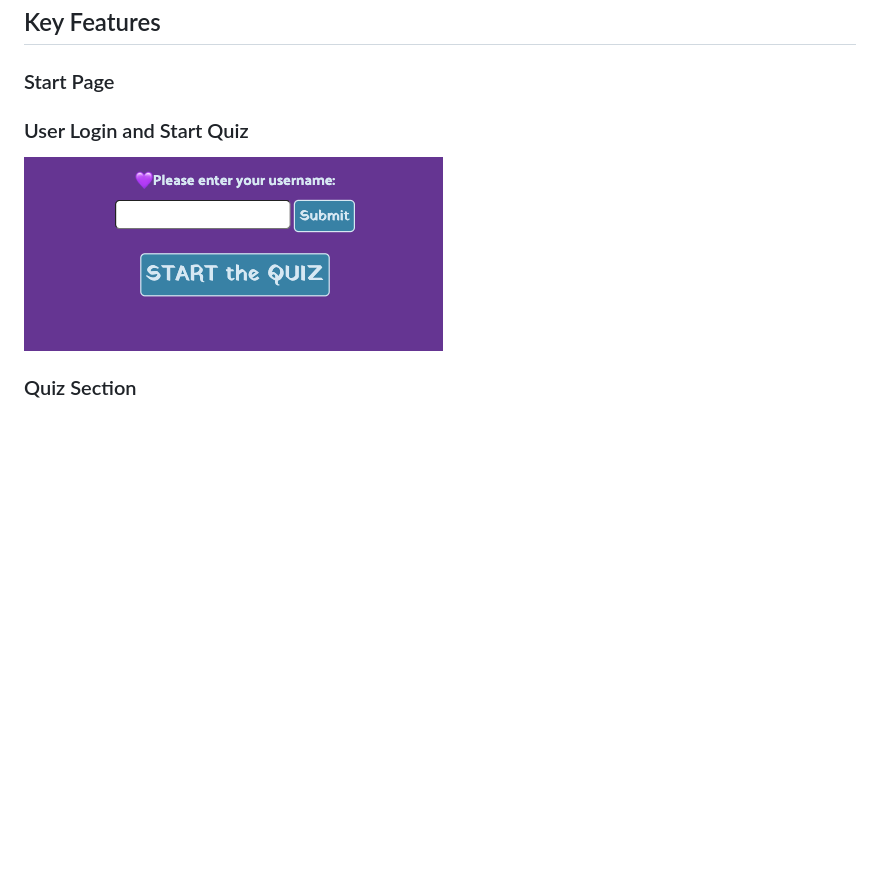
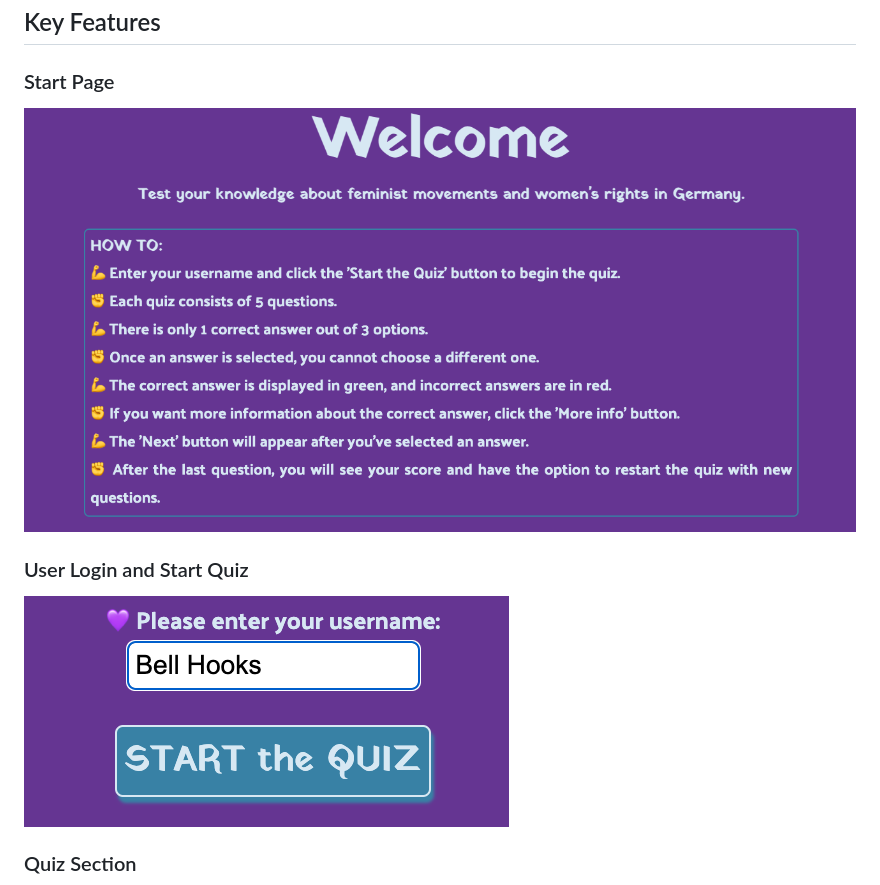
Before and after one commit to zabokaa/FeminismQuiz, a Markdown page: README.md, the part around the change printed below. GitHub-like rendering; blank space fills up the shorter version.

```diff
--- a/README.md
+++ b/README.md
@@ -41,9 +41,11 @@ HERE SCREENSHOTS OF DEPLOYED SITE FOR VARIOUS SCREEN SIZES
 
 ### Start Page
 
+  ![intro](./assets/img/intro.png)
+
 ### User Login and Start Quiz
 
-  ![username](./assets/img/username.png)
+  ![username](./assets/img/startQuiz.png)
 
 ### Quiz Section
 
```
Also changed, not shown: other parts of README.md (+5 -1 lines).
